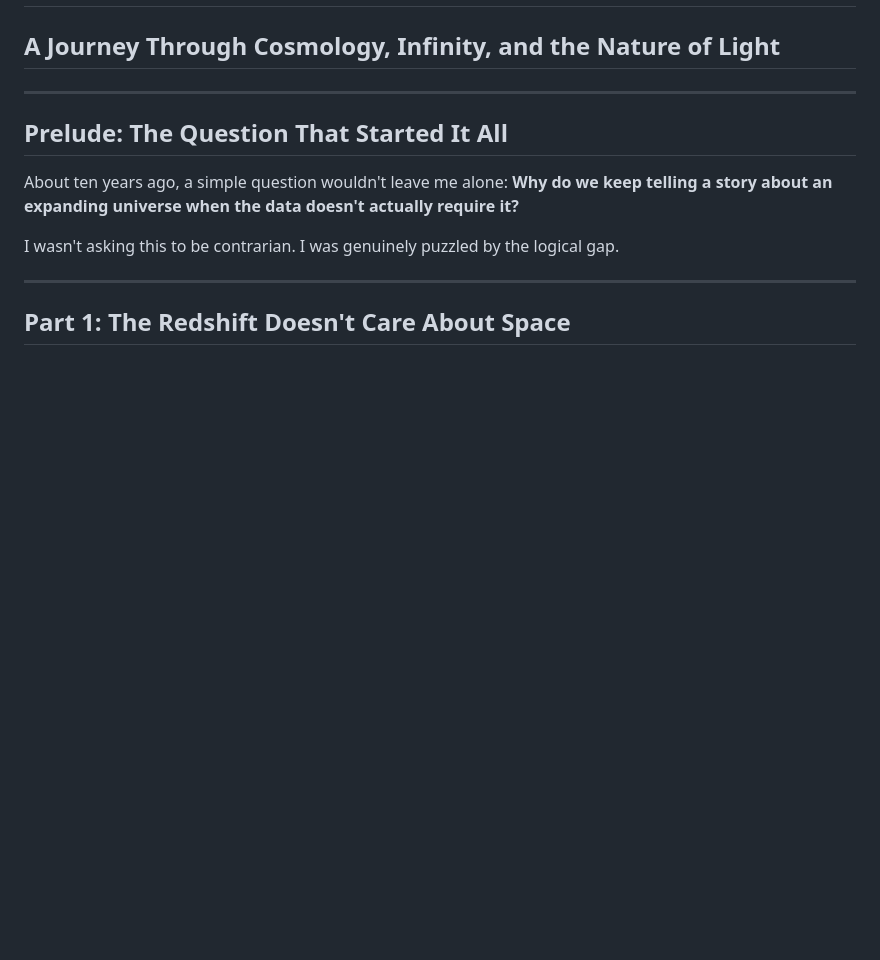
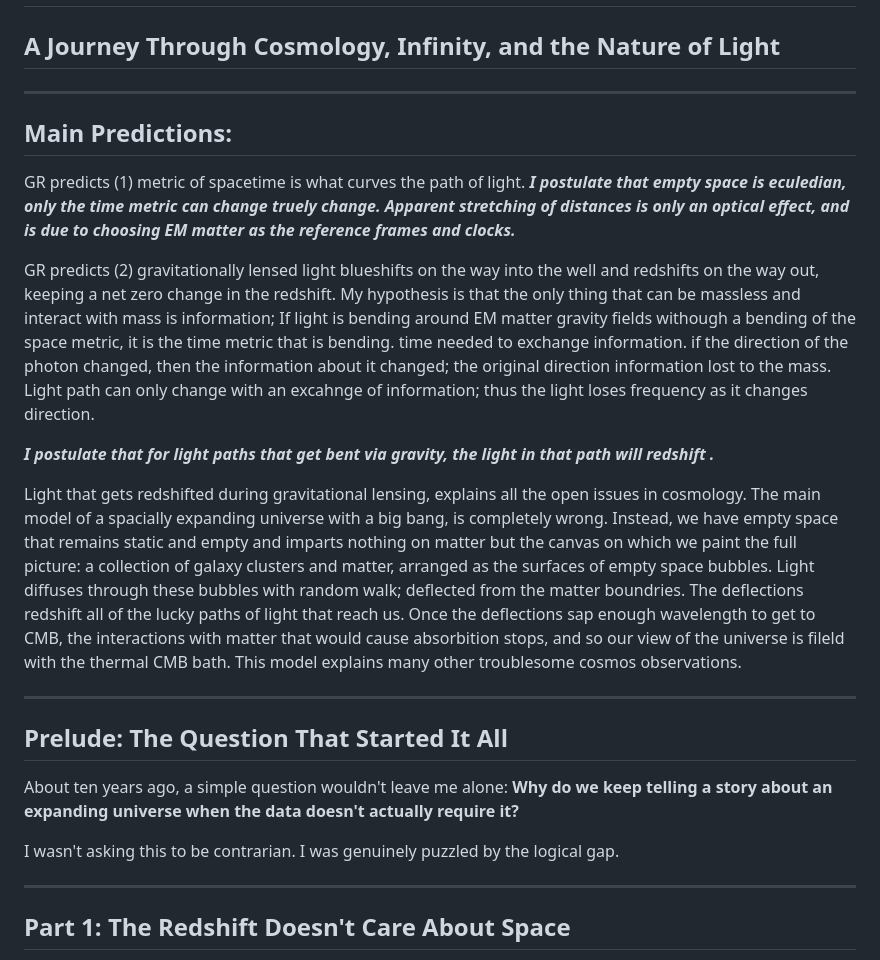
Before and after one commit to yasteven/math, a Markdown page: physics/README.md, the part around the change. Drawn GitHub-style; blank space fills up the shorter version.

Commit message:
Updated information to emphisise the major discovery: light path bent from gravity wells redshift permanently

```diff
--- a/physics/README.md
+++ b/physics/README.md
@@ -1,5 +1,31 @@
 # How I Got Here: From Questions About Redshift to Quantum Gravity
 ## A Journey Through Cosmology, Infinity, and the Nature of Light
+
+---
+
+## Main Predictions:
+
+GR predicts (1) metric of spacetime is what curves the path of light.
+  ***I postulate that empty space is eculedian, only the time metric can change truely change. Apparent stretching of distances is only an optical effect, and is due to choosing EM matter as the reference frames and clocks.***
+
+GR predicts (2) gravitationally lensed light blueshifts on the way into the well and redshifts on the way out, keeping a net zero change in the redshift.
+  My hypothesis is that the only thing that can be massless and interact with mass is information; If light is bending around EM matter gravity fields withough a bending of the space metric, it is the time metric that is bending. time needed to exchange information. if the direction of the photon changed, then the information about it changed; the original direction information lost to the mass. Light path can only change with an excahnge of information; thus the light loses frequency as it changes direction.
+
+  ***I postulate that for light paths that get bent via gravity, the light in that path will redshift .***
+
+Light that gets redshifted during gravitational lensing, explains all
+the open issues in cosmology. The main model of a spacially expanding
+universe with a big bang, is completely wrong. Instead, we have empty
+space that remains static and empty and imparts nothing on matter but
+the canvas on which we paint the full picture: a collection of galaxy
+clusters and matter, arranged as the surfaces of empty space bubbles.
+Light diffuses through these bubbles with random walk; deflected from
+the matter boundries. The deflections redshift all of the lucky paths
+of light that reach us. Once the deflections sap enough wavelength to
+get to CMB, the interactions with matter that would cause absorbition
+stops, and so our view of the universe is fileld with the thermal CMB
+bath. This model explains many other troublesome cosmos observations.
+
 
 ---
 
```
